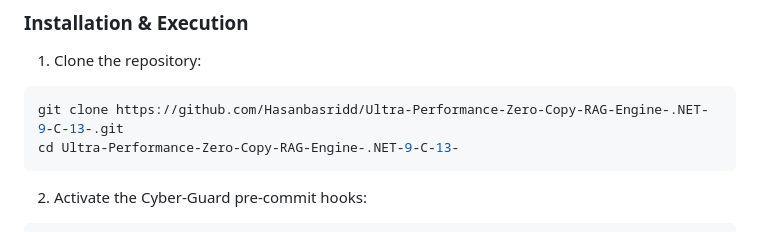
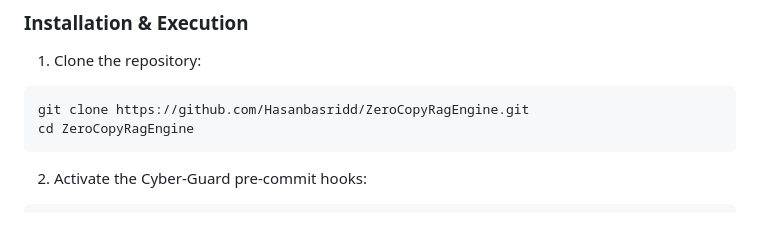
Before and after one commit to Hasanbasridd/Ultra-Performance-Zero-Copy-RAG-Engine-.NET-9-C-13-, a Markdown page: README.md, the part around the change. Rendered like a GitHub page.

Commit message:
docs: sync readme with new repo name ZeroCopyRagEngine

````diff
--- a/README.md
+++ b/README.md
@@ -58,8 +58,8 @@ ModernAiAssistant.RagEngine/
 ### Installation & Execution
 1. Clone the repository:
 ```bash
-git clone https://github.com/Hasanbasridd/Ultra-Performance-Zero-Copy-RAG-Engine-.NET-9-C-13-.git
-cd Ultra-Performance-Zero-Copy-RAG-Engine-.NET-9-C-13-
+git clone https://github.com/Hasanbasridd/ZeroCopyRagEngine.git
+cd ZeroCopyRagEngine
 ```
 
 2. Activate the Cyber-Guard pre-commit hooks:
````
